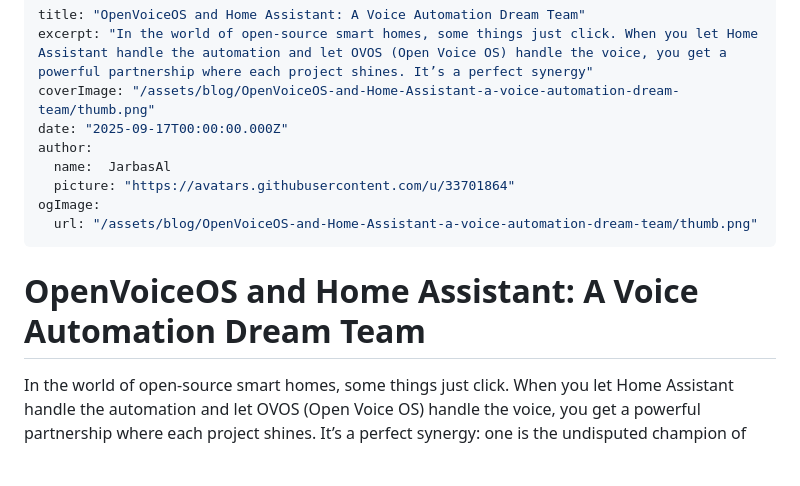
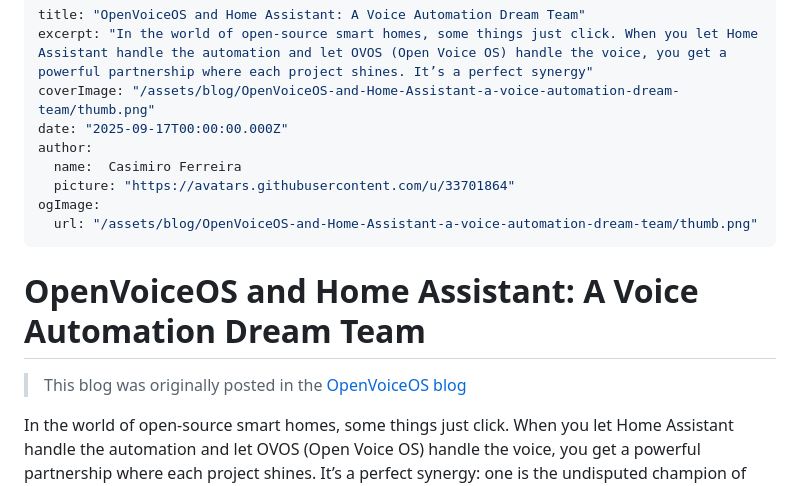
Before and after one commit to TigreGotico/tigregotico.github.io, a Markdown page: public/blogs/2025-09-17-ovos_ha_dream_team.md, the part around the change. Rendered like a GitHub page; blank space fills up the shorter version.

```diff
--- a/public/blogs/2025-09-17-ovos_ha_dream_team.md
+++ b/public/blogs/2025-09-17-ovos_ha_dream_team.md
@@ -4,7 +4,7 @@ excerpt: "In the world of open-source smart homes, some things just click. When
 coverImage: "/assets/blog/OpenVoiceOS-and-Home-Assistant-a-voice-automation-dream-team/thumb.png"
 date: "2025-09-17T00:00:00.000Z"
 author:
-  name:  JarbasAl
+  name:  Casimiro Ferreira
   picture: "https://avatars.githubusercontent.com/u/33701864"
 ogImage:
   url: "/assets/blog/OpenVoiceOS-and-Home-Assistant-a-voice-automation-dream-team/thumb.png"
@@ -12,6 +12,7 @@ ogImage:
 
 # OpenVoiceOS and Home Assistant: A Voice Automation Dream Team
 
+> This blog was originally posted in the [OpenVoiceOS blog](https://blog.openvoiceos.org)
 
 In the world of open-source smart homes, some things just click. When you let Home Assistant handle the automation and let OVOS (Open Voice OS) handle the voice, you get a powerful partnership where each project shines. It’s a perfect synergy: one is the undisputed champion of home automation, and the other is a flexible, private powerhouse for voice interaction.
 
```
